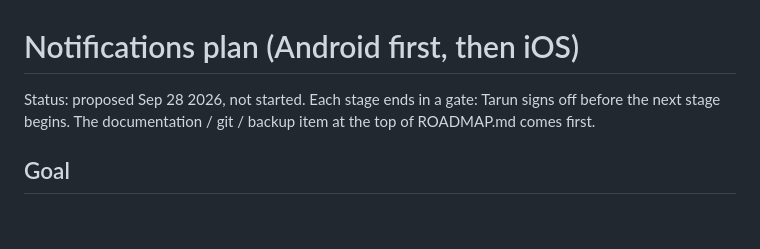
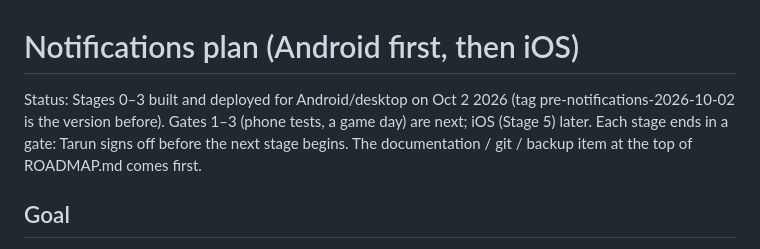
Before and after one commit to tchaudhary1/smelley-pool, a Markdown page: docs/NOTIFICATIONS_PLAN.md, the part around the change. Rendered like a GitHub page; blank space fills up the shorter version.

Commit message:
Roadmap: notifications built for Android, testing next
Co-Authored-By: Claude Opus 5.5 <noreply@anthropic.com>

```diff
--- a/docs/NOTIFICATIONS_PLAN.md
+++ b/docs/NOTIFICATIONS_PLAN.md
@@ -1,6 +1,6 @@
 # Notifications plan (Android first, then iOS)
 
-Status: proposed Sep 28 2026, not started. Each stage ends in a gate: Tarun signs off before the next
+Status: Stages 0–3 built and deployed for Android/desktop on Oct 2 2026 (tag pre-notifications-2026-10-02 is the version before). Gates 1–3 (phone tests, a game day) are next; iOS (Stage 5) later. Each stage ends in a gate: Tarun signs off before the next
 stage begins. The documentation / git / backup item at the top of ROADMAP.md comes first.
 
 ## Goal
```
Also changed, not shown: ROADMAP.md (+1 -1 lines).
